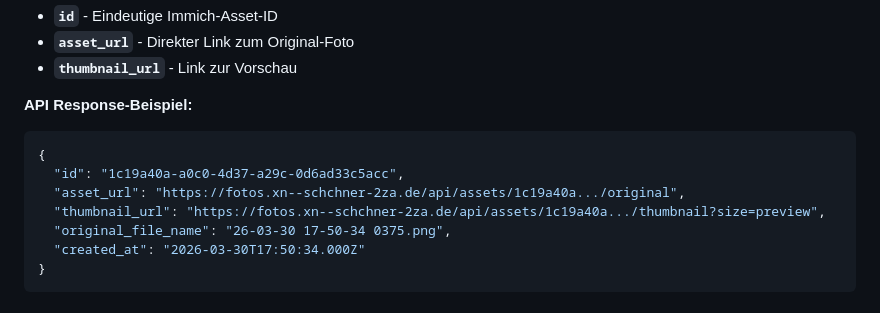
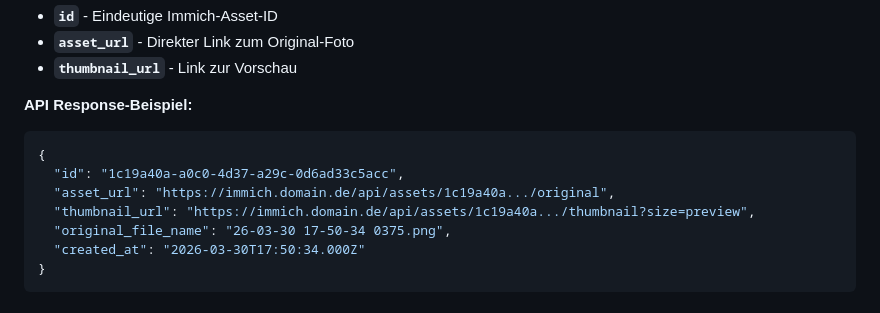
Before and after one commit to SchBenedikt/mynd, a Markdown page: IMMICH_FEATURES_UPDATE.md, the part around the change. Drawn GitHub-style.

````diff
--- a/IMMICH_FEATURES_UPDATE.md
+++ b/IMMICH_FEATURES_UPDATE.md
@@ -31,8 +31,8 @@ Alle Fotos enthalten jetzt:
 ```json
 {
   "id": "1c19a40a-a0c0-4d37-a29c-0d6ad33c5acc",
-  "asset_url": "https://fotos.xn--schchner-2za.de/api/assets/1c19a40a.../original",
-  "thumbnail_url": "https://fotos.xn--schchner-2za.de/api/assets/1c19a40a.../thumbnail?size=preview",
+  "asset_url": "https://immich.domain.de/api/assets/1c19a40a.../original",
+  "thumbnail_url": "https://immich.domain.de/api/assets/1c19a40a.../thumbnail?size=preview",
   "original_file_name": "26-03-30 17-50-34 0375.png",
   "created_at": "2026-03-30T17:50:34.000Z"
 }
````
